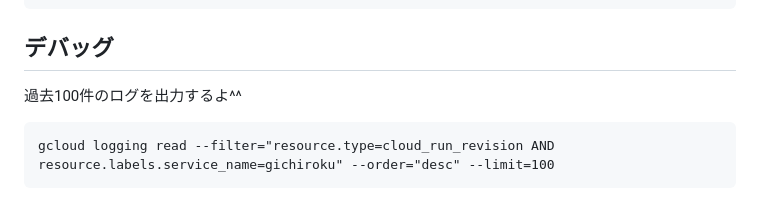
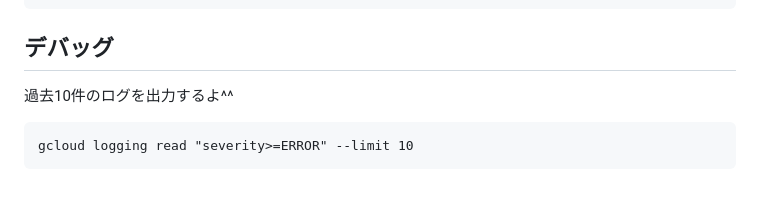
Before and after one commit to ibuki1120/gichiroku, a Markdown page: README.md, the part around the change. Drawn GitHub-style.

````diff
--- a/README.md
+++ b/README.md
@@ -230,7 +230,7 @@ echo "========================================================"
 ```
 
 ## デバッグ
-過去100件のログを出力するよ^^
+過去10件のログを出力するよ^^
 ```
-gcloud logging read --filter="resource.type=cloud_run_revision AND resource.labels.service_name=gichiroku" --order="desc" --limit=100
+gcloud logging read "severity>=ERROR" --limit 10
 ```
````
